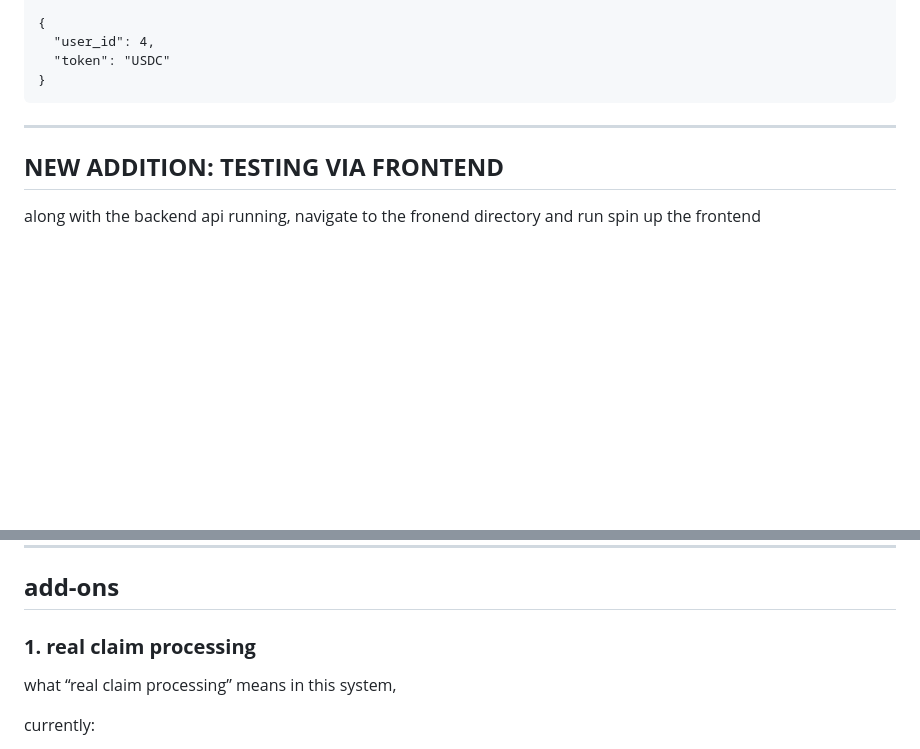
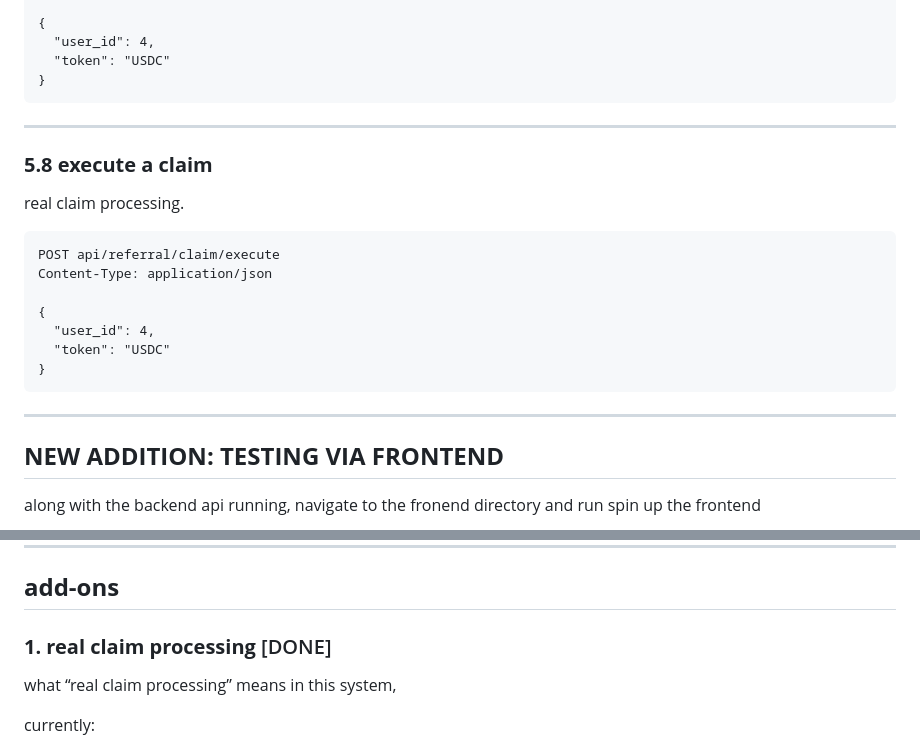
Before and after one commit to itsknk/referral_system_assesment, a Markdown page: README.md, 2 parts joined by grey strips. GitHub-like rendering; blank space fills up the shorter version.

Commit message:
claim processing now live

````diff
--- a/README.md
+++ b/README.md
@@ -179,6 +179,22 @@ Content-Type: application/json
 
 ---
 
+### **5.8 execute a claim**
+
+real claim processing.
+
+```http
+POST api/referral/claim/execute
+Content-Type: application/json
+
+{
+  "user_id": 4,
+  "token": "USDC"
+}
+```
+
+---
+
 ## **NEW ADDITION: TESTING VIA FRONTEND**
 
 along with the backend api running, navigate to the fronend directory and run spin up the frontend
@@ -258,7 +274,7 @@ you will see tests covering:
 
 ## **add-ons**
 
-### **1. real claim processing**
+### **1. real claim processing** [DONE]
 
 what “real claim processing” means in this system,
 
````
